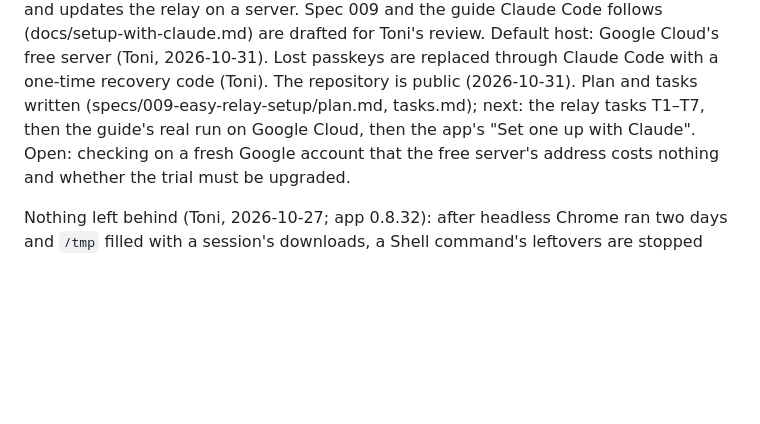
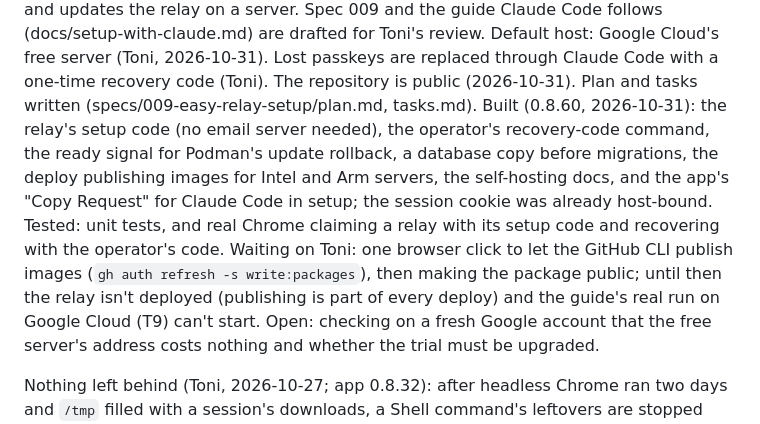
Before and after one commit to tonimelisma/latchkey, a Markdown page: docs/STATUS.md, the part around the change. Rendered like a GitHub page; blank space fills up the shorter version.

```diff
--- a/docs/STATUS.md
+++ b/docs/STATUS.md
@@ -48,8 +48,15 @@ on a server. Spec 009 and the guide Claude Code follows (docs/setup-with-claude.
 for Toni's review. Default host: Google Cloud's free server (Toni, 2026-10-31). Lost passkeys are
 replaced through Claude Code with a one-time recovery code (Toni). The repository is public
 (2026-10-31). Plan and tasks written
-(specs/009-easy-relay-setup/plan.md, tasks.md); next: the relay tasks T1–T7, then the guide's real
-run on Google Cloud, then the app's "Set one up with Claude". Open: checking on a fresh Google
+(specs/009-easy-relay-setup/plan.md, tasks.md). Built (0.8.60, 2026-10-31): the relay's setup
+code (no email server needed), the operator's recovery-code command, the ready signal for
+Podman's update rollback, a database copy before migrations, the deploy publishing images for
+Intel and Arm servers, the self-hosting docs, and the app's "Copy Request" for Claude Code in
+setup; the session cookie was already host-bound. Tested: unit tests, and real Chrome claiming a
+relay with its setup code and recovering with the operator's code. Waiting on Toni: one browser
+click to let the GitHub CLI publish images (`gh auth refresh -s write:packages`), then making the
+package public; until then the relay isn't deployed (publishing is part of every deploy) and the
+guide's real run on Google Cloud (T9) can't start. Open: checking on a fresh Google
 account that the free server's address costs nothing and whether the trial must be upgraded.
 
 Nothing left behind (Toni, 2026-10-27; app 0.8.32): after headless Chrome ran two days and
```
Also changed, not shown: README.md (+3 -1 lines), docs/images/setup-connect.png, docs/images/setup-questions.png, 4 other files.
